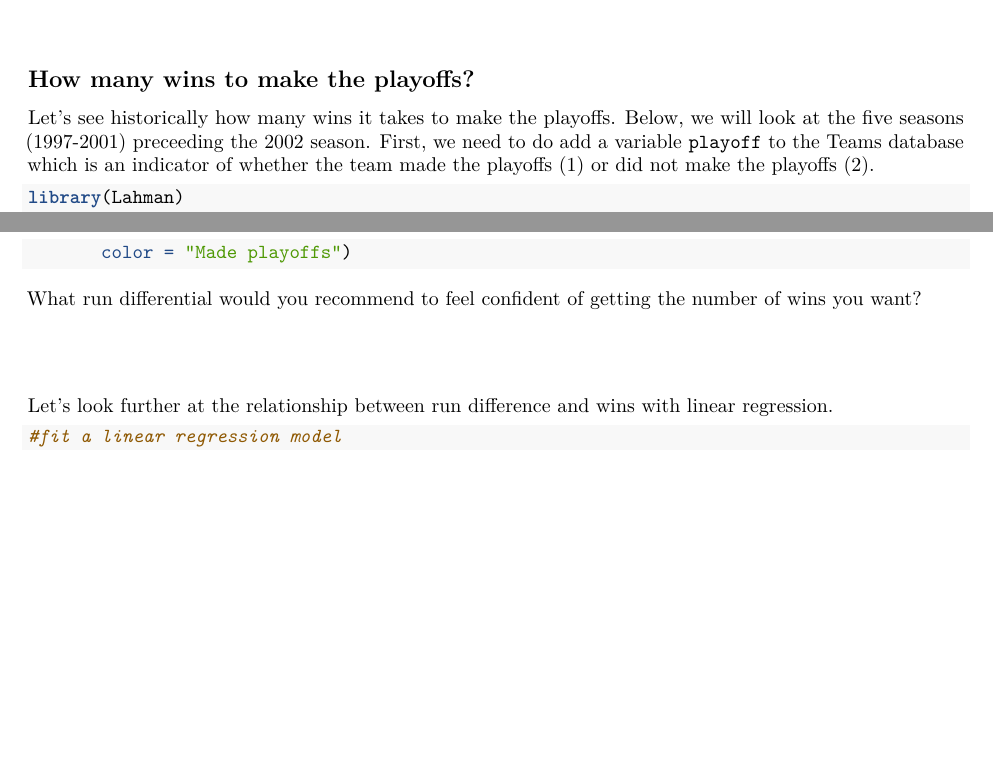
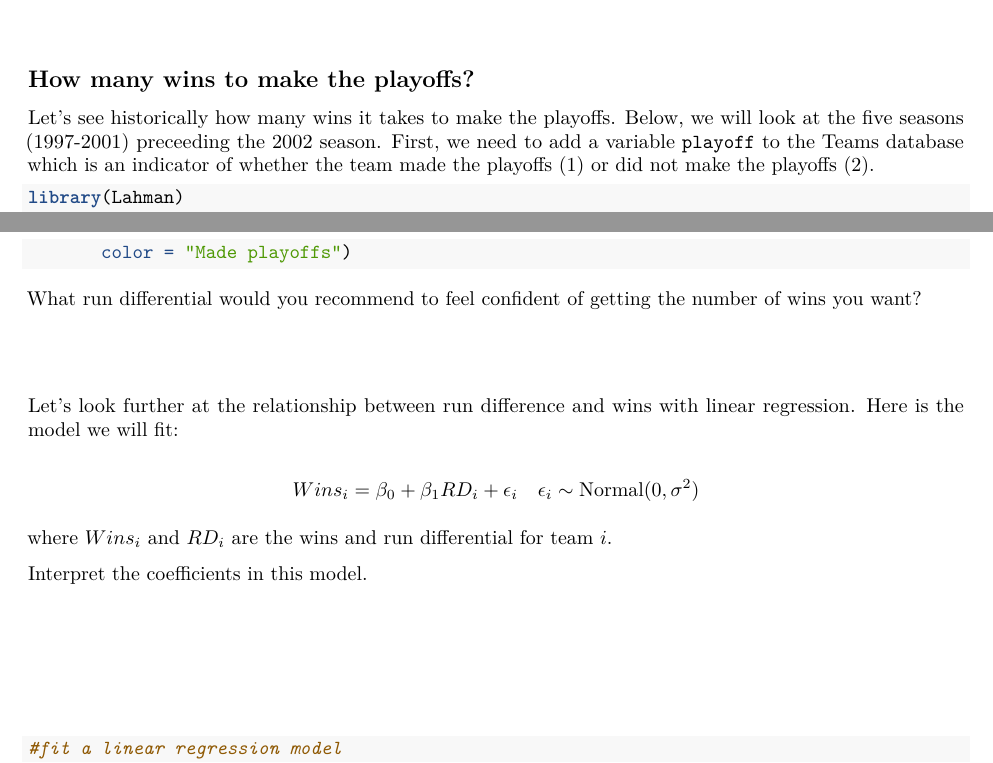
Before and after one commit to kfcaby/MA388_Sabermetrics, an R Markdown document (Lesson 7 Boardsheet.Rmd): two parts of pages 1 and 3 of 4, joined at a grey line, cut so that both start at the same text, the shorter picture padded with empty space. Rendered offline with R 4.5, knitr and Pandoc, then LaTeX, with nearby package versions; the code chunks are not run, so their results and figures are left out.

Commit message:
last minute changes

````diff
--- a/Lesson 7 Boardsheet.Rmd
+++ b/Lesson 7 Boardsheet.Rmd
@@ -20,7 +20,7 @@ Put yourself in the position of Billy Beane.  How would you approach this proble
 
 ## How many wins to make the playoffs?
 
-Let's see historically how many wins it takes to make the playoffs. Below, we will look at the five seasons (1997-2001) preceeding the 2002 season. First, we need to do add a variable \texttt{playoff} to the Teams database which is an indicator of whether the team made the playoffs (1) or did not make the playoffs (2).
+Let's see historically how many wins it takes to make the playoffs. Below, we will look at the five seasons (1997-2001) preceeding the 2002 season. First, we need to add a variable \texttt{playoff} to the Teams database which is an indicator of whether the team made the playoffs (1) or did not make the playoffs (2).
 
 ```{r, message = FALSE, warning = FALSE}
 library(Lahman)
@@ -95,7 +95,17 @@ What run differential would you recommend to feel confident of getting the numbe
 
 \vspace{0.5in}
 
-Let's look further at the relationship between run difference and wins with linear regression.
+Let's look further at the relationship between run difference and wins with linear regression. Here is the model we will fit:
+
+\[Wins_i = \beta_0 + \beta_1 RD_i + \epsilon_i \quad \epsilon_i \sim \text{Normal}(0,\sigma^2)\]
+
+where $Wins_i$ and $RD_i$ are the wins and run differential for team $i$.
+
+Interpret the coefficients in this model.
+
+\vspace{1in}
+
+
 
 ```{r}
 #fit a linear regression model
````
Also changed, not shown: Lesson_7_Boardsheet.pdf, Lesson 7 Boardsheet.Rmd (2 more changed lines), 1 other file.
